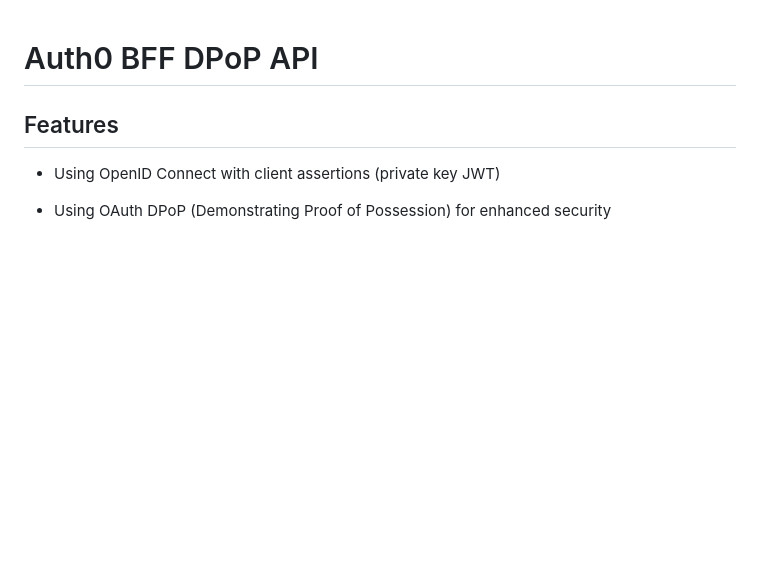
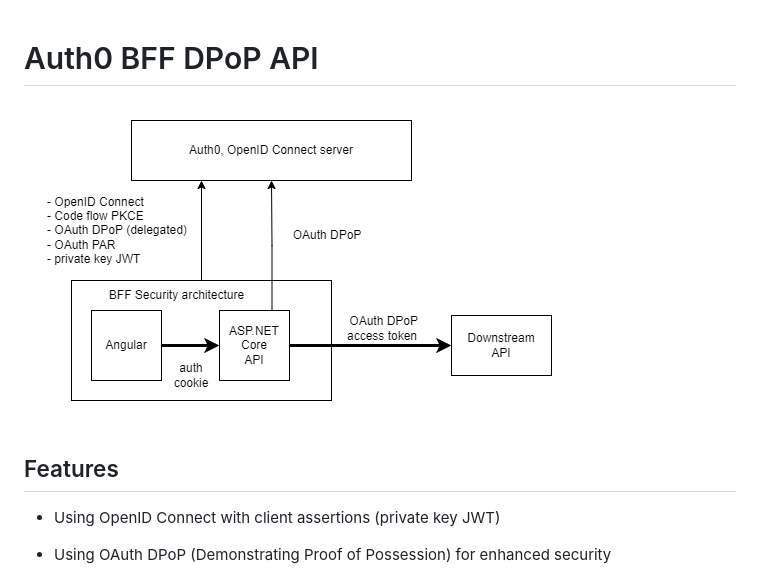
Before and after one commit to damienbod/Auth0BffDpopApi, a Markdown page: README.md, the part around the change. Rendered like a GitHub page; pictures changed too: images/system.context.drawio.png; blank space fills up the shorter version.

Commit message:
Add image

```diff
--- a/README.md
+++ b/README.md
@@ -1,4 +1,6 @@
 # Auth0 BFF DPoP API
+
+![Authn](https://github.com/damienbod/Auth0BffDpopApi/blob/main/images/system.context.drawio.png)
 
 ## Features
 - Using OpenID Connect with client assertions (private key JWT)
```
